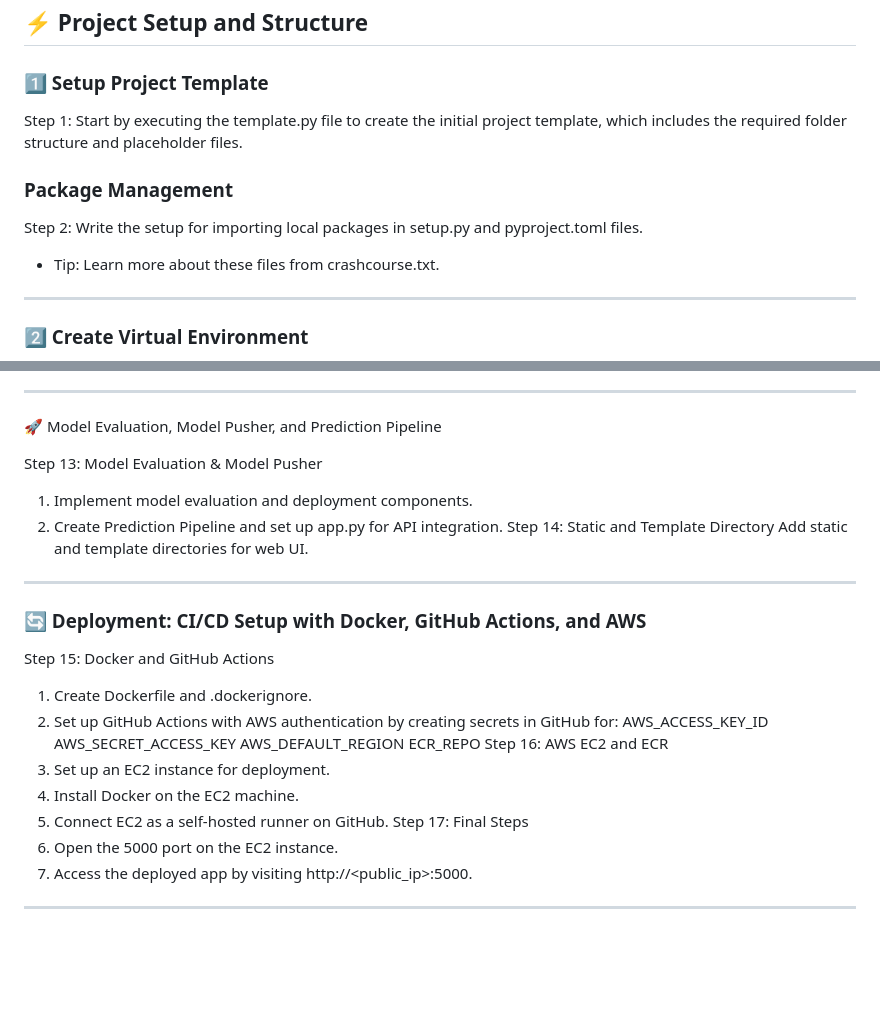
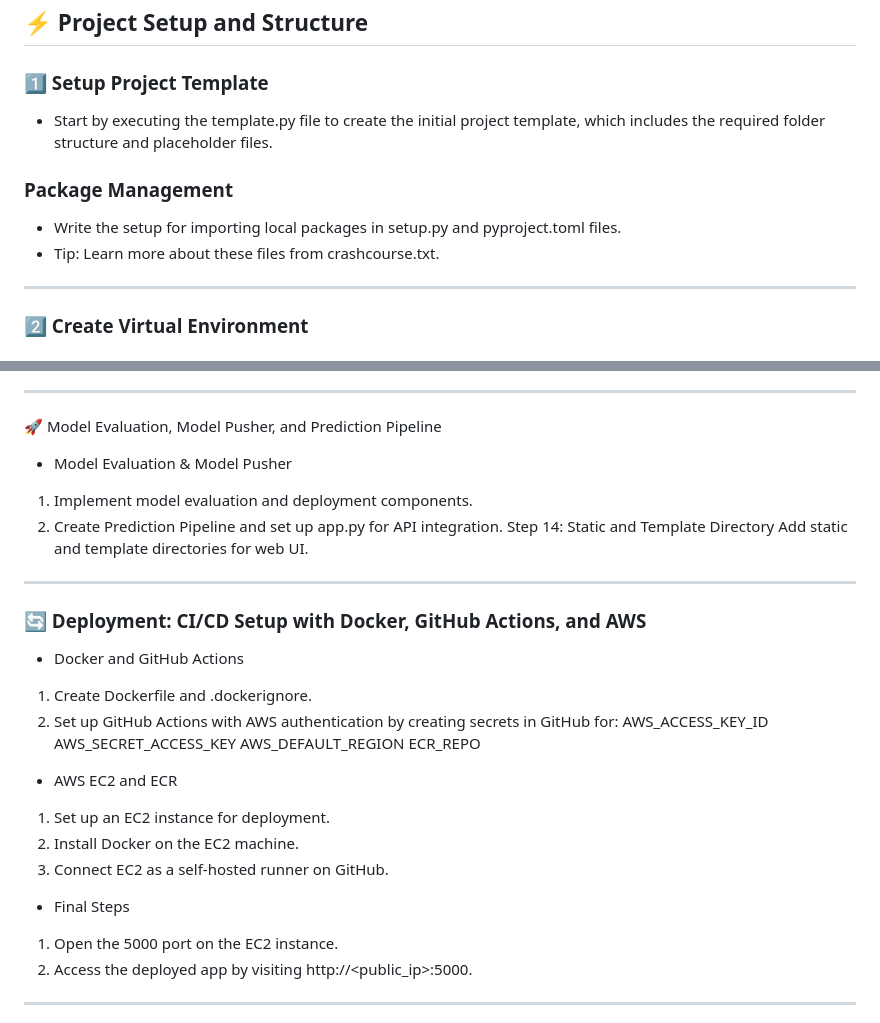
Before and after one commit to sandeepdash-mlops/MLOps-Proj-FintechDomain, a Markdown page: README.md, 2 parts joined by grey strips. GitHub-like rendering; blank space fills up the shorter version.

```diff
--- a/README.md
+++ b/README.md
@@ -41,12 +41,11 @@
 
 ### 1️⃣ Setup Project Template
 
-Step 1: Start by executing the template.py file to create the initial project template, which includes the required folder structure and placeholder files.
+* Start by executing the template.py file to create the initial project template, which includes the required folder structure and placeholder files.
 
 ### Package Management
 
-Step 2:
-Write the setup for importing local packages in setup.py and pyproject.toml files.
+* Write the setup for importing local packages in setup.py and pyproject.toml files.
 * Tip: Learn more about these files from crashcourse.txt.
 
 ---
@@ -162,7 +161,7 @@ Step 12: Model Evaluation and Pushing to S3
 
 🚀 Model Evaluation, Model Pusher, and Prediction Pipeline
 
-Step 13: Model Evaluation & Model Pusher
+* Model Evaluation & Model Pusher
 1. Implement model evaluation and deployment components.
 2. Create Prediction Pipeline and set up app.py for API integration.
 Step 14: Static and Template Directory
@@ -172,18 +171,18 @@ Add static and template directories for web UI.
 
 ### 🔄 Deployment: CI/CD Setup with Docker, GitHub Actions, and AWS
 
-Step 15: Docker and GitHub Actions
+* Docker and GitHub Actions
 1. Create Dockerfile and .dockerignore.
 2. Set up GitHub Actions with AWS authentication by creating secrets in GitHub for:
 AWS_ACCESS_KEY_ID
 AWS_SECRET_ACCESS_KEY
 AWS_DEFAULT_REGION
 ECR_REPO
-Step 16: AWS EC2 and ECR
+* AWS EC2 and ECR
 1. Set up an EC2 instance for deployment.
 2. Install Docker on the EC2 machine.
 3. Connect EC2 as a self-hosted runner on GitHub.
-Step 17: Final Steps
+* Final Steps
 1. Open the 5000 port on the EC2 instance.
 2. Access the deployed app by visiting http://<public_ip>:5000.
 
```
Also changed, not shown: other parts of README.md (+23 -23 lines).
